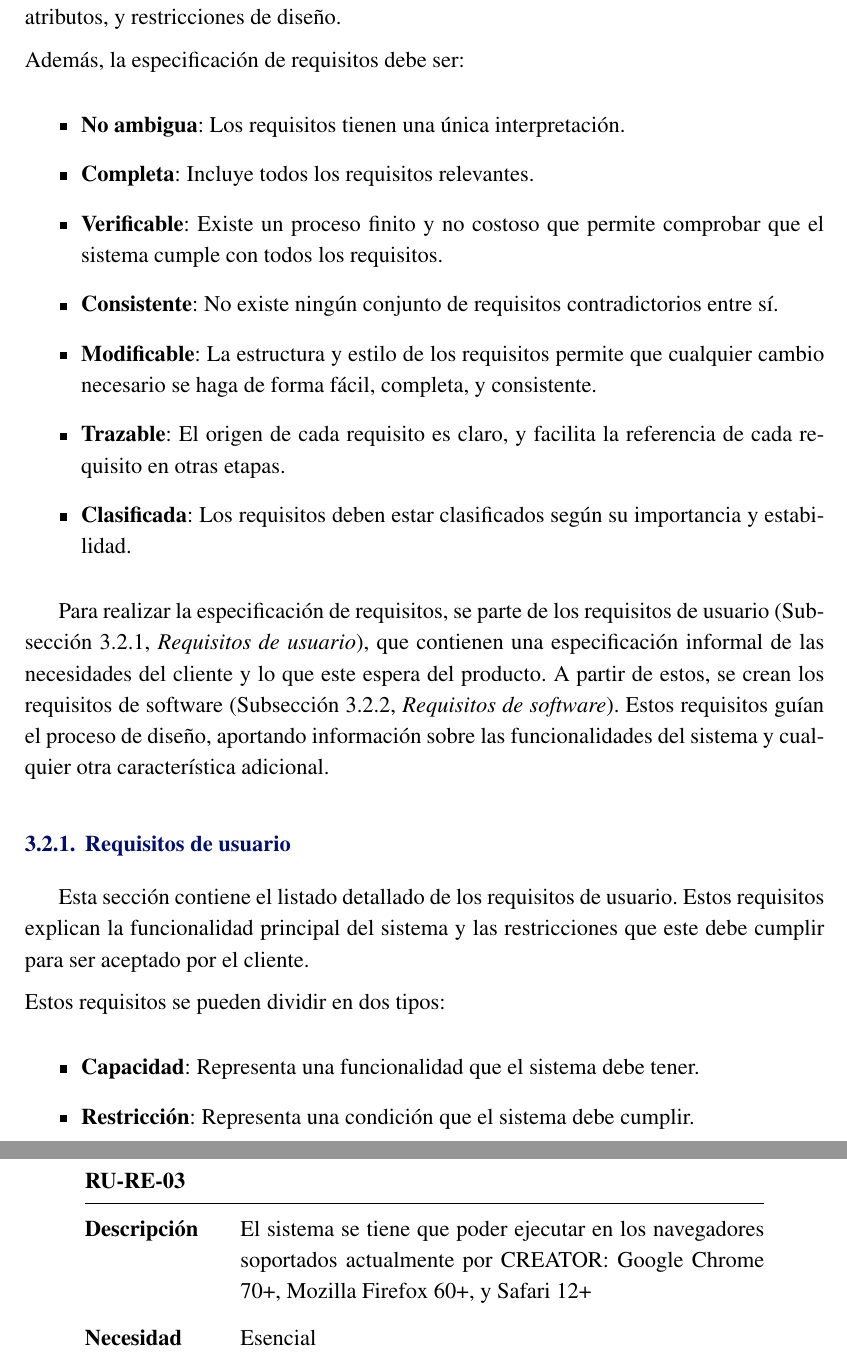
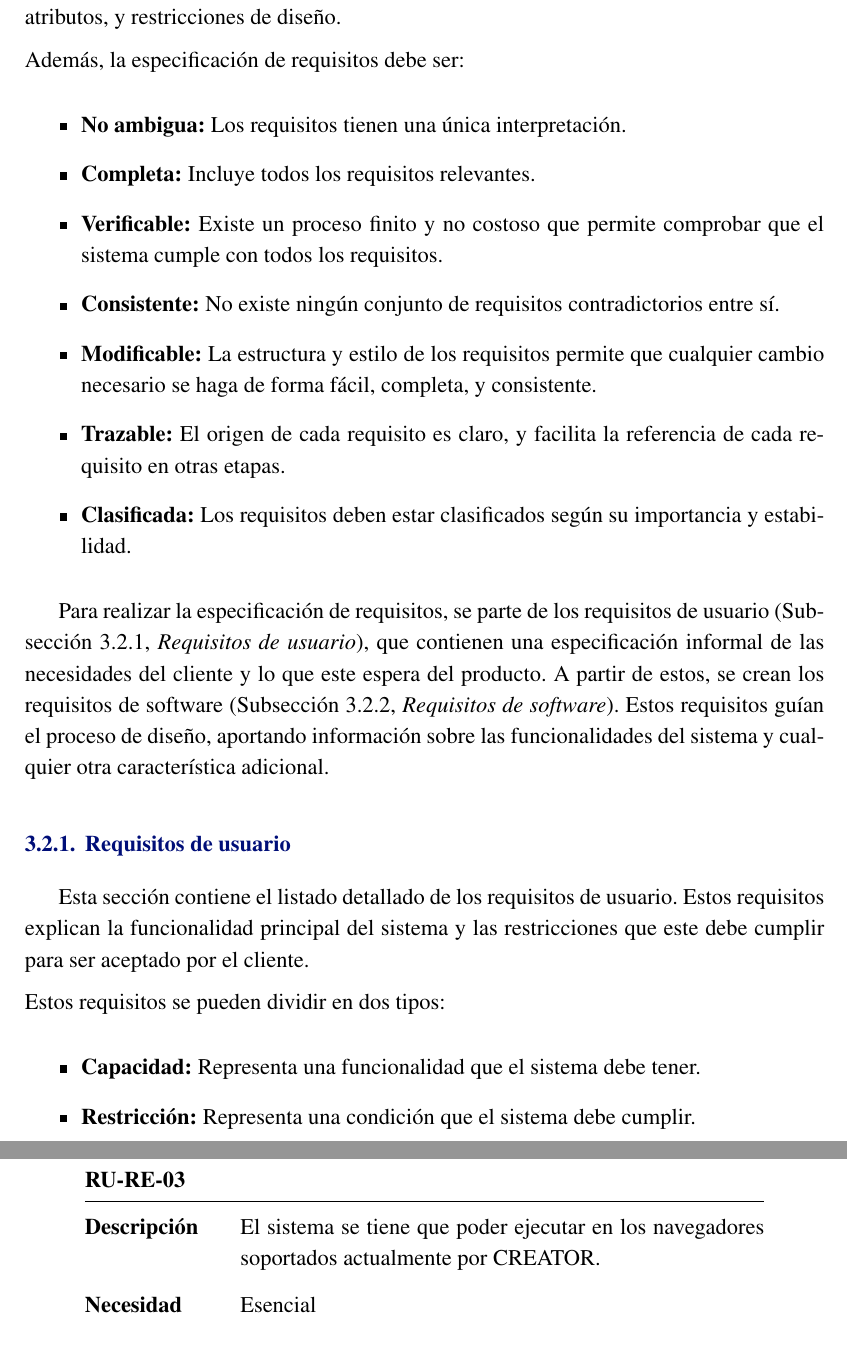
Before and after one commit to ALVAROPING1/TFG, a LaTeX thesis (report.tex, which reads parts/analysis.tex): two parts of pages 20 and 26 of 90, joined at a grey line, cut so that both start at the same text. Compiled offline with LuaLaTeX.

Commit message:
fixed formating

```diff
--- a/parts/analysis.tex
+++ b/parts/analysis.tex
@@ -40,17 +40,17 @@ atributos, y restricciones de diseño.
 Además, la especificación de requisitos debe ser:
 
 \begin{itemize}
-    \item \textbf{No ambigua}: Los requisitos tienen una única interpretación.
-    \item \textbf{Completa}: Incluye todos los requisitos relevantes.
-    \item \textbf{Verificable}: Existe un proceso finito y no costoso que permite
+    \item \textbf{No ambigua:} Los requisitos tienen una única interpretación.
+    \item \textbf{Completa:} Incluye todos los requisitos relevantes.
+    \item \textbf{Verificable:} Existe un proceso finito y no costoso que permite
     comprobar que el sistema cumple con todos los requisitos.
-    \item \textbf{Consistente}: No existe ningún conjunto de requisitos contradictorios
+    \item \textbf{Consistente:} No existe ningún conjunto de requisitos contradictorios
     entre sí.
-    \item \textbf{Modificable}: La estructura y estilo de los requisitos permite que
+    \item \textbf{Modificable:} La estructura y estilo de los requisitos permite que
     cualquier cambio necesario se haga de forma fácil, completa, y consistente.
-    \item \textbf{Trazable}: El origen de cada requisito es claro, y facilita la
+    \item \textbf{Trazable:} El origen de cada requisito es claro, y facilita la
     referencia de cada requisito en otras etapas.
-    \item \textbf{Clasificada}: Los requisitos deben estar clasificados según su
+    \item \textbf{Clasificada:} Los requisitos deben estar clasificados según su
     importancia y estabilidad.
 \end{itemize}
 
@@ -76,8 +76,8 @@ que este debe cumplir para ser aceptado por el cliente.
 Estos requisitos se pueden dividir en dos tipos:
 
 \begin{itemize}
-    \item \textbf{Capacidad}: Representa una funcionalidad que el sistema debe tener.
-    \item \textbf{Restricción}: Representa una condición que el sistema debe cumplir.
+    \item \textbf{Capacidad:} Representa una funcionalidad que el sistema debe tener.
+    \item \textbf{Restricción:} Representa una condición que el sistema debe cumplir.
 \end{itemize}
 
 \printureqtemplate
@@ -157,8 +157,7 @@ Estos requisitos se pueden dividir en dos tipos:
 
 \begin{userReq}{RE}{navegadores}{pc=h,pd=m,s=c,v=h}
     El sistema se tiene que poder ejecutar en los navegadores soportados
-    actualmente por CREATOR: Google Chrome 70+, Mozilla Firefox 60+, y Safari
-    12+
+    actualmente por CREATOR.
 \end{userReq}
 
 \begin{userReq}{RE}{nodejs}{pc=m,pd=m,s=c,v=h}
```
Also changed, not shown: parts/analysis.tex (4 more changed lines).
